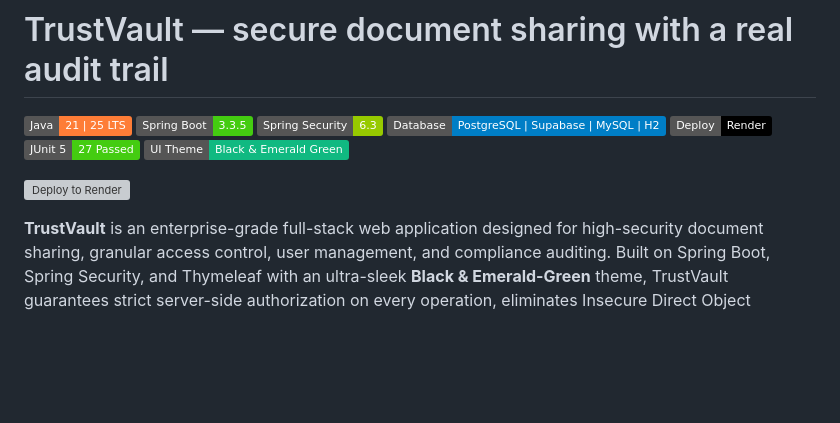
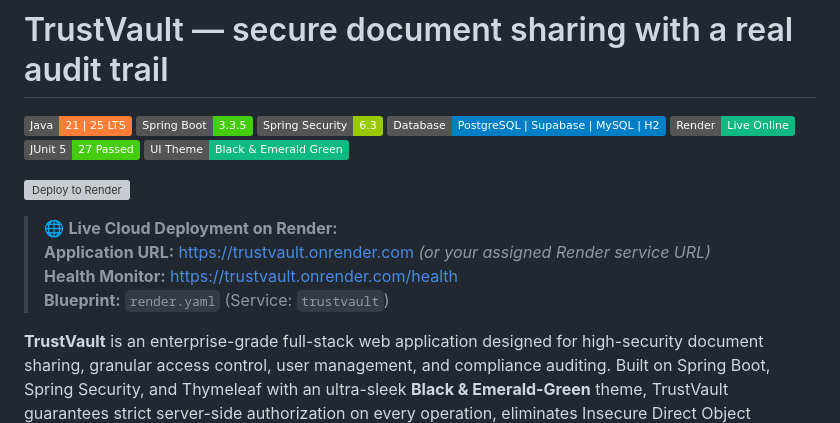
Before and after one commit to BandiKoteswaraRao/TrustVault, a Markdown page: README.md, the part around the change. GitHub-like rendering; badges without logos; blank space fills up the shorter version; grey boxes are pictures that could not be loaded.

Commit message:
docs: update README and PROMPTS with live Render cloud deployment status

```diff
--- a/README.md
+++ b/README.md
@@ -4,11 +4,16 @@
 [![Spring Boot](https://img.shields.io/badge/Spring%20Boot-3.3.5-brightgreen.svg)](https://spring.io/projects/spring-boot)
 [![Spring Security](https://img.shields.io/badge/Spring%20Security-6.3-green.svg)](https://spring.io/projects/spring-security)
 [![Database](https://img.shields.io/badge/Database-PostgreSQL%20%7C%20Supabase%20%7C%20MySQL%20%7C%20H2-blue.svg)](https://supabase.com/)
-[![Deployment](https://img.shields.io/badge/Deploy-Render-black.svg?logo=render)](https://render.com/)
+[![Render Status](https://img.shields.io/badge/Render-Live%20Online-10b981.svg?logo=render)](https://trustvault.onrender.com)
 [![Tests](https://img.shields.io/badge/JUnit%205-27%20Passed-success.svg)](#running-automated-tests)
 [![UI Theme](https://img.shields.io/badge/UI%20Theme-Black%20%26%20Emerald%20Green-10b981.svg)](#accessible--responsive-enterprise-ui)
 
 [![Deploy to Render](https://render.com/images/deploy-to-render-button.svg)](https://render.com/deploy?repo=https://github.com/BandiKoteswaraRao/TrustVault)
+
+> 🌐 **Live Cloud Deployment on Render:**
+> **Application URL:** [https://trustvault.onrender.com](https://trustvault.onrender.com) *(or your assigned Render service URL)*
+> **Health Monitor:** [https://trustvault.onrender.com/health](https://trustvault.onrender.com/health)
+> **Blueprint:** `render.yaml` (Service: `trustvault`)
 
 **TrustVault** is an enterprise-grade full-stack web application designed for high-security document sharing, granular access control, user management, and compliance auditing. Built on Spring Boot, Spring Security, and Thymeleaf with an ultra-sleek **Black & Emerald-Green** theme, TrustVault guarantees strict server-side authorization on every operation, eliminates Insecure Direct Object References (IDOR), connects seamlessly with **Supabase PostgreSQL & Private Storage** (with zero-config local fallback), and seals every security event inside a **tamper-evident SHA-256 cryptographic hash chain** with real-time verification.
 
```
Also changed, not shown: PROMPTS.md (+5 -0 lines).
